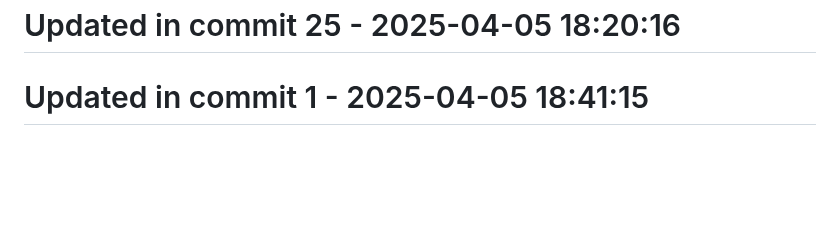
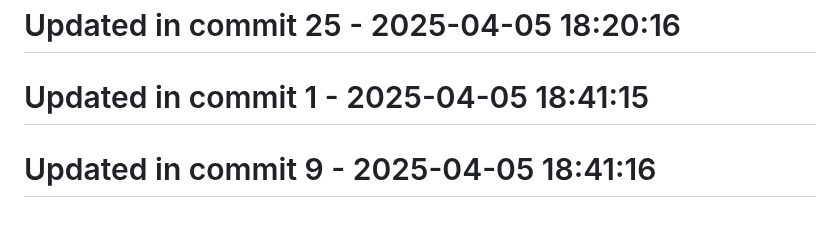
Before and after one commit to llamasearchai/llamatest, a Markdown page: README.md, the part around the change. Drawn GitHub-style; blank space fills up the shorter version.

```diff
--- a/README.md
+++ b/README.md
@@ -215,3 +215,5 @@ This project is licensed under the MIT License - see the LICENSE file for detail
 # Updated in commit 25 - 2025-04-05 18:20:16
 
 # Updated in commit 1 - 2025-04-05 18:41:15
+
+# Updated in commit 9 - 2025-04-05 18:41:16
```
